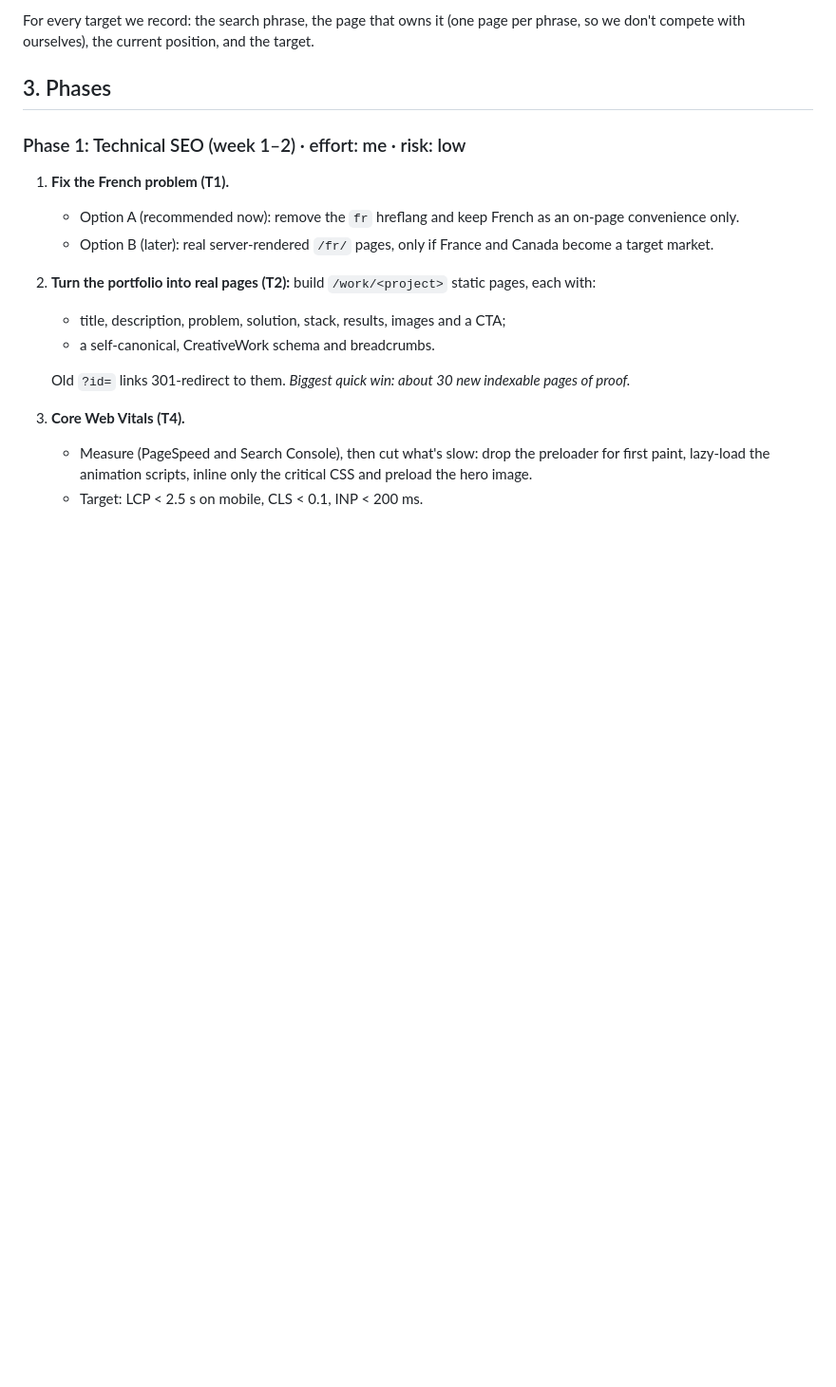
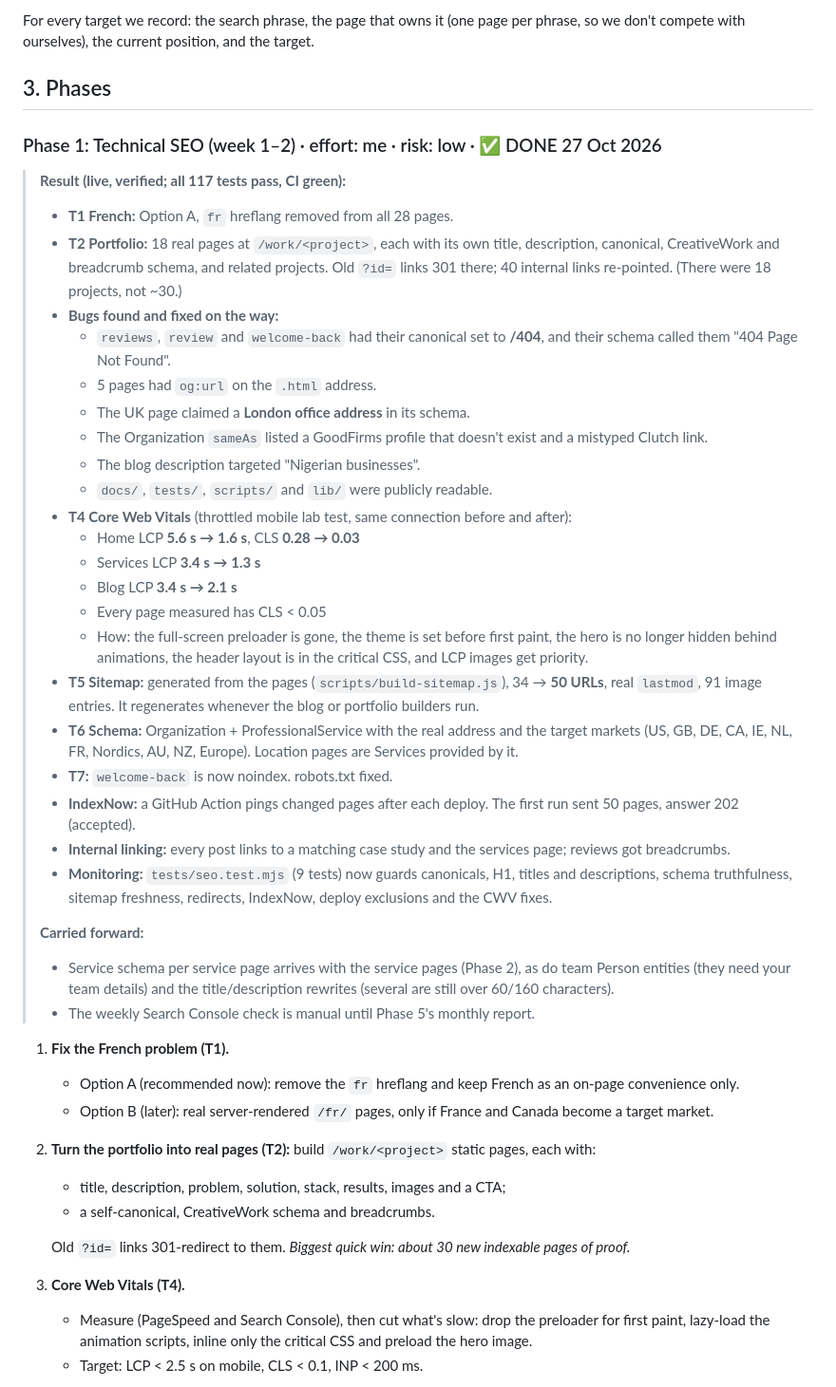
Before and after one commit to samson2234/cleverfullstack, a Markdown page: docs/SEO-PLAN.md, the part around the change. Shown at 95% size. GitHub-like rendering; blank space fills up the shorter version.

Commit message:
SEO plan: mark Phase 1 done with results

```diff
--- a/docs/SEO-PLAN.md
+++ b/docs/SEO-PLAN.md
@@ -59,7 +59,34 @@ For every target we record: the search phrase, the page that owns it (one page p
 
 ## 3. Phases
 
-### Phase 1: Technical SEO (week 1–2) · effort: me · risk: low
+### Phase 1: Technical SEO (week 1–2) · effort: me · risk: low · ✅ DONE 27 Oct 2026
+
+> **Result (live, verified; all 117 tests pass, CI green):**
+> - **T1 French:** Option A, `fr` hreflang removed from all 28 pages.
+> - **T2 Portfolio:** 18 real pages at `/work/<project>`, each with its own title, description, canonical, CreativeWork and breadcrumb schema, and related projects. Old `?id=` links 301 there; 40 internal links re-pointed. (There were 18 projects, not ~30.)
+> - **Bugs found and fixed on the way:**
+>   - `reviews`, `review` and `welcome-back` had their canonical set to **/404**, and their schema called them "404 Page Not Found".
+>   - 5 pages had `og:url` on the `.html` address.
+>   - The UK page claimed a **London office address** in its schema.
+>   - The Organization `sameAs` listed a GoodFirms profile that doesn't exist and a mistyped Clutch link.
+>   - The blog description targeted "Nigerian businesses".
+>   - `docs/`, `tests/`, `scripts/` and `lib/` were publicly readable.
+> - **T4 Core Web Vitals** (throttled mobile lab test, same connection before and after):
+>   - Home LCP **5.6 s → 1.6 s**, CLS **0.28 → 0.03**
+>   - Services LCP **3.4 s → 1.3 s**
+>   - Blog LCP **3.4 s → 2.1 s**
+>   - Every page measured has CLS < 0.05
+>   - How: the full-screen preloader is gone, the theme is set before first paint, the hero is no longer hidden behind animations, the header layout is in the critical CSS, and LCP images get priority.
+> - **T5 Sitemap:** generated from the pages (`scripts/build-sitemap.js`), 34 → **50 URLs**, real `lastmod`, 91 image entries. It regenerates whenever the blog or portfolio builders run.
+> - **T6 Schema:** Organization + ProfessionalService with the real address and the target markets (US, GB, DE, CA, IE, NL, FR, Nordics, AU, NZ, Europe). Location pages are Services provided by it.
+> - **T7:** `welcome-back` is now noindex. robots.txt fixed.
+> - **IndexNow:** a GitHub Action pings changed pages after each deploy. The first run sent 50 pages, answer 202 (accepted).
+> - **Internal linking:** every post links to a matching case study and the services page; reviews got breadcrumbs.
+> - **Monitoring:** `tests/seo.test.mjs` (9 tests) now guards canonicals, H1, titles and descriptions, schema truthfulness, sitemap freshness, redirects, IndexNow, deploy exclusions and the CWV fixes.
+>
+> **Carried forward:**
+> - Service schema per service page arrives with the service pages (Phase 2), as do team Person entities (they need your team details) and the title/description rewrites (several are still over 60/160 characters).
+> - The weekly Search Console check is manual until Phase 5's monthly report.
 
 1. **Fix the French problem (T1).**
    - Option A (recommended now): remove the `fr` hreflang and keep French as an on-page convenience only.
```
